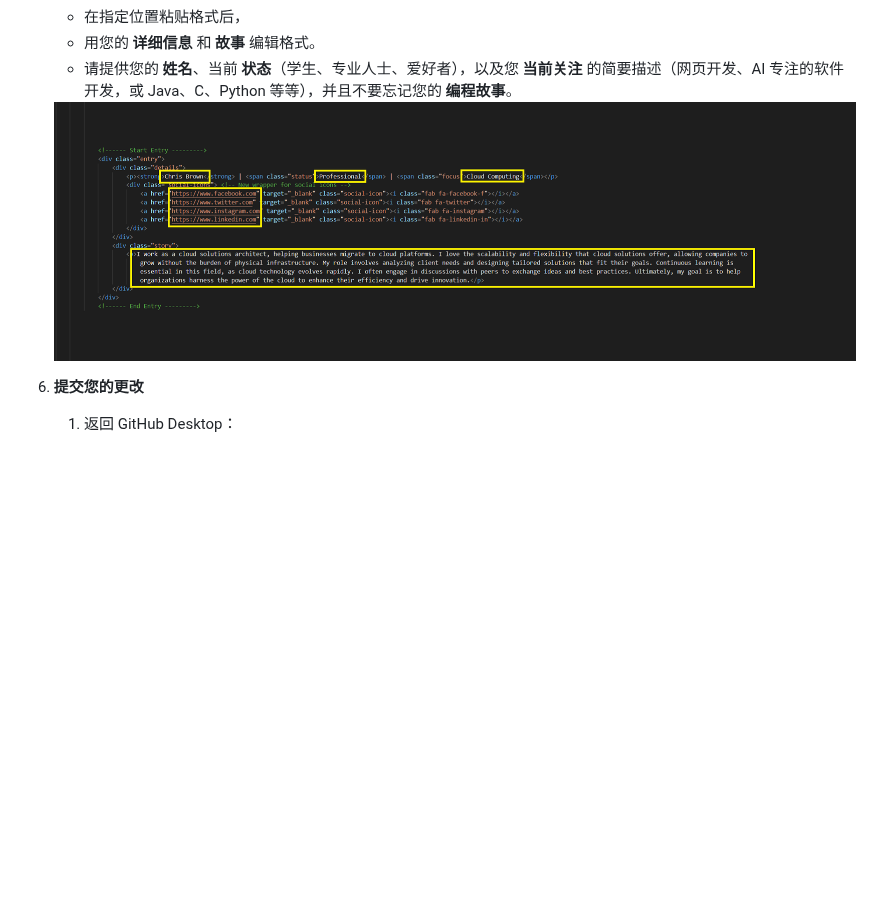
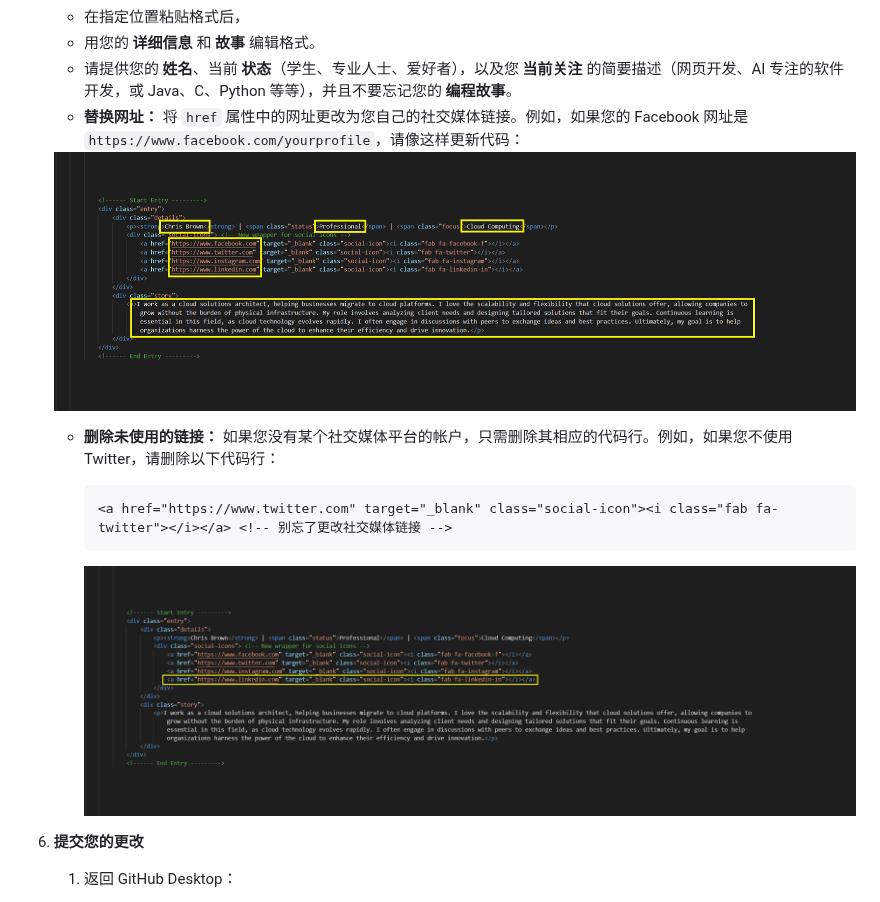
Before and after one commit to Gilgabunada/Programming-Odyssey, a Markdown page: Translations/CHINESE.md, the part around the change. GitHub-like rendering; blank space fills up the shorter version.

````diff
--- a/Translations/CHINESE.md
+++ b/Translations/CHINESE.md
@@ -131,7 +131,18 @@
    - 在指定位置粘贴格式后，
    - 用您的 **详细信息** 和 **故事** 编辑格式。
    - 请提供您的 **姓名**、当前 **状态**（学生、专业人士、爱好者），以及您 **当前关注** 的简要描述（网页开发、AI 专注的软件开发，或 Java、C、Python 等等），并且不要忘记您的 **编程故事**。
+   - **替换网址：** 将 `href` 属性中的网址更改为您自己的社交媒体链接。例如，如果您的 Facebook 网址是 `https://www.facebook.com/yourprofile`，请像这样更新代码：
    <img src="https://github.com/Gilgabunada/Programming-Odyssey/blob/main/Step%20images/Editing.png?raw=true" alt="My Image" style="max-width: 30; height: 30;"/>
+
+   - **删除未使用的链接：**
+       如果您没有某个社交媒体平台的帐户，只需删除其相应的代码行。例如，如果您不使用 Twitter，请删除以下代码行：
+
+      ```html
+      <a href="https://www.twitter.com" target="_blank" class="social-icon"><i class="fab fa-twitter"></i></a> <!-- 别忘了更改社交媒体链接 -->
+      ```
+
+      <img src="https://github.com/Gilgabunada/Programming-Odyssey/blob/main/Step%20images/remove.png?raw=true" alt="My Image" style="max-width: 30; height: 30;"/>
+
 6. **提交您的更改**
 
    1. 返回 GitHub Desktop：
````
